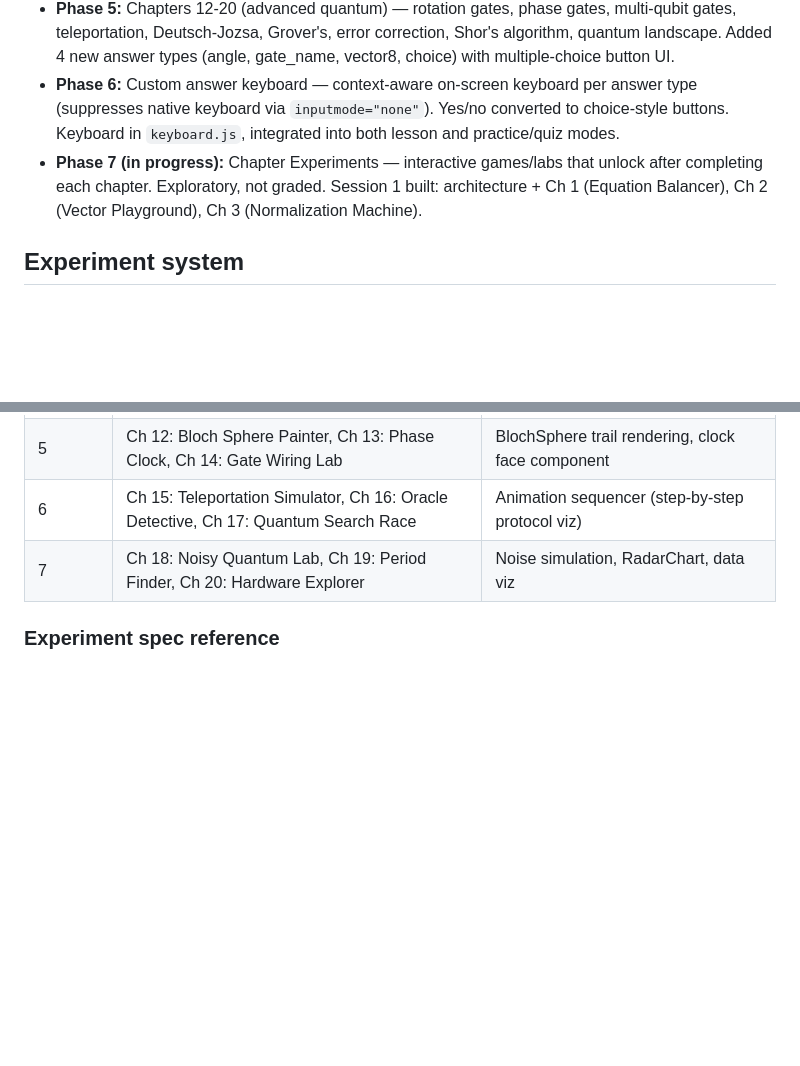
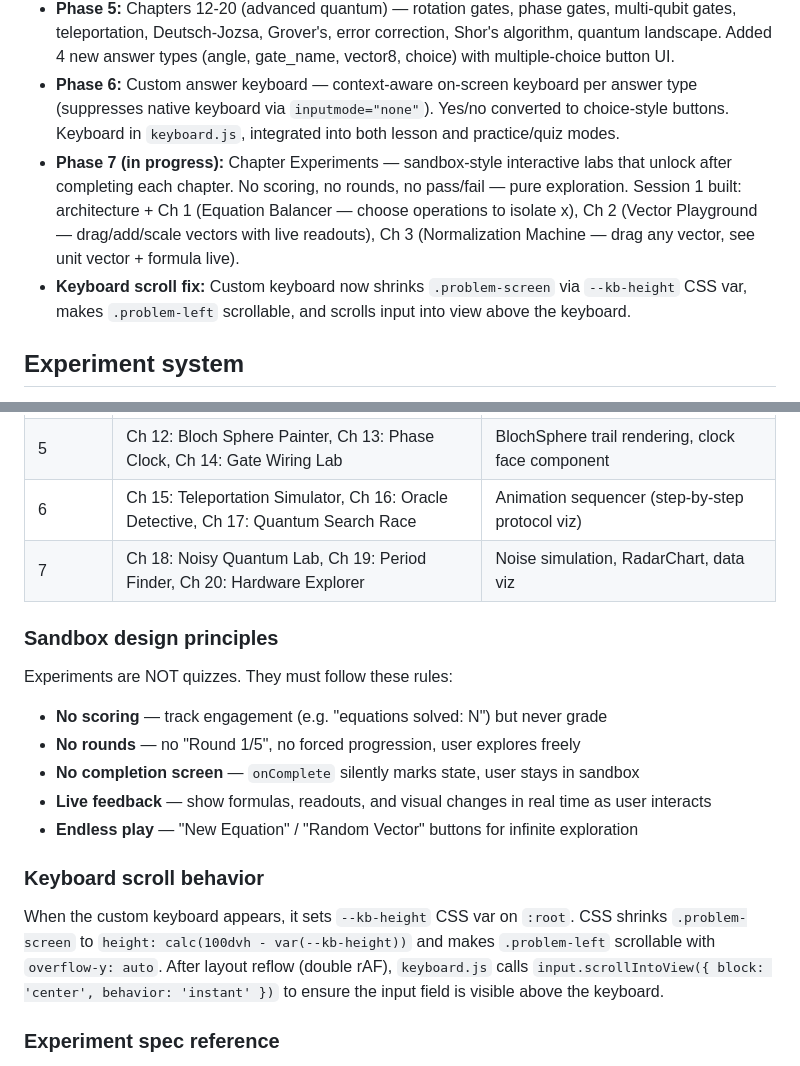
Before and after one commit to teddygcodes/quantumlearning-, a Markdown page: CLAUDE.md, 2 parts joined by grey strips. GitHub-like rendering; blank space fills up the shorter version.

Commit message:
Update CLAUDE.md with sandbox design principles and keyboard scroll docs
Co-Authored-By: Claude Opus 4.6 <noreply@anthropic.com>

```diff
--- a/CLAUDE.md
+++ b/CLAUDE.md
@@ -92,7 +92,8 @@ via `.value` only and never injected into the DOM.
 - **Phase 4:** Dynamic teaching unit system — all 87 problem types migrated to templates, static HTML fully removed from chapters.js
 - **Phase 5:** Chapters 12-20 (advanced quantum) — rotation gates, phase gates, multi-qubit gates, teleportation, Deutsch-Jozsa, Grover's, error correction, Shor's algorithm, quantum landscape. Added 4 new answer types (angle, gate_name, vector8, choice) with multiple-choice button UI.
 - **Phase 6:** Custom answer keyboard — context-aware on-screen keyboard per answer type (suppresses native keyboard via `inputmode="none"`). Yes/no converted to choice-style buttons. Keyboard in `keyboard.js`, integrated into both lesson and practice/quiz modes.
-- **Phase 7 (in progress):** Chapter Experiments — interactive games/labs that unlock after completing each chapter. Exploratory, not graded. Session 1 built: architecture + Ch 1 (Equation Balancer), Ch 2 (Vector Playground), Ch 3 (Normalization Machine).
+- **Phase 7 (in progress):** Chapter Experiments — sandbox-style interactive labs that unlock after completing each chapter. No scoring, no rounds, no pass/fail — pure exploration. Session 1 built: architecture + Ch 1 (Equation Balancer — choose operations to isolate x), Ch 2 (Vector Playground — drag/add/scale vectors with live readouts), Ch 3 (Normalization Machine — drag any vector, see unit vector + formula live).
+- **Keyboard scroll fix:** Custom keyboard now shrinks `.problem-screen` via `--kb-height` CSS var, makes `.problem-left` scrollable, and scrolls input into view above the keyboard.
 
 ## Experiment system
 Each chapter gets an interactive experiment that unlocks after chapter completion. Experiments are **sandboxes** — exploratory, no pass/fail, no scoring. They teach through free-form interaction and live feedback. `onComplete` silently marks engagement in state without navigating away; the user stays in the sandbox.
@@ -125,5 +126,16 @@ Build experiments alongside shared components. Each session adds 2-3 experiments
 | 6 | Ch 15: Teleportation Simulator, Ch 16: Oracle Detective, Ch 17: Quantum Search Race | Animation sequencer (step-by-step protocol viz) |
 | 7 | Ch 18: Noisy Quantum Lab, Ch 19: Period Finder, Ch 20: Hardware Explorer | Noise simulation, RadarChart, data viz |
 
+### Sandbox design principles
+Experiments are NOT quizzes. They must follow these rules:
+- **No scoring** — track engagement (e.g. "equations solved: N") but never grade
+- **No rounds** — no "Round 1/5", no forced progression, user explores freely
+- **No completion screen** — `onComplete` silently marks state, user stays in sandbox
+- **Live feedback** — show formulas, readouts, and visual changes in real time as user interacts
+- **Endless play** — "New Equation" / "Random Vector" buttons for infinite exploration
+
+### Keyboard scroll behavior
+When the custom keyboard appears, it sets `--kb-height` CSS var on `:root`. CSS shrinks `.problem-screen` to `height: calc(100dvh - var(--kb-height))` and makes `.problem-left` scrollable with `overflow-y: auto`. After layout reflow (double rAF), `keyboard.js` calls `input.scrollIntoView({ block: 'center', behavior: 'instant' })` to ensure the input field is visible above the keyboard.
+
 ### Experiment spec reference
 Full spec for all 20 experiments is in the file that was dragged into the original conversation (titled "Chapter Experiments — Spec"). It contains detailed game mechanics, completion criteria, and pedagogical rationale for each experiment. Refer to it when building Sessions 2-7.
```
